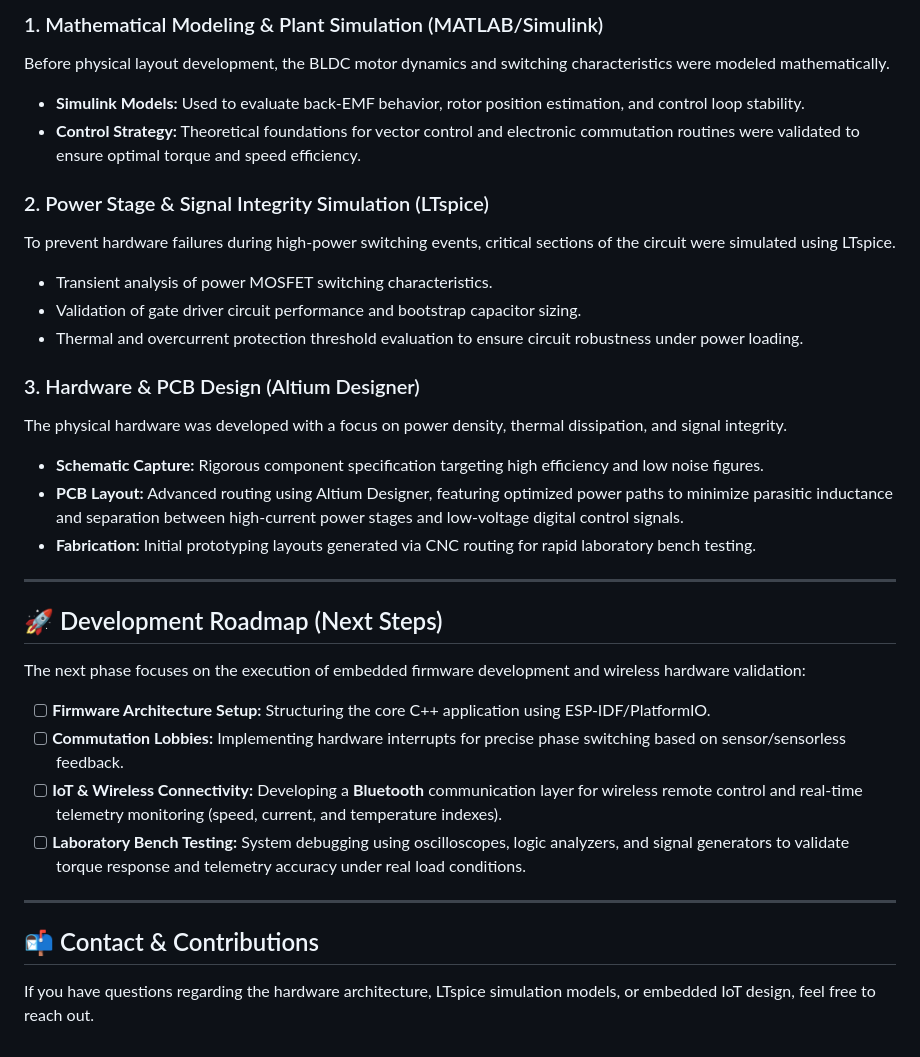
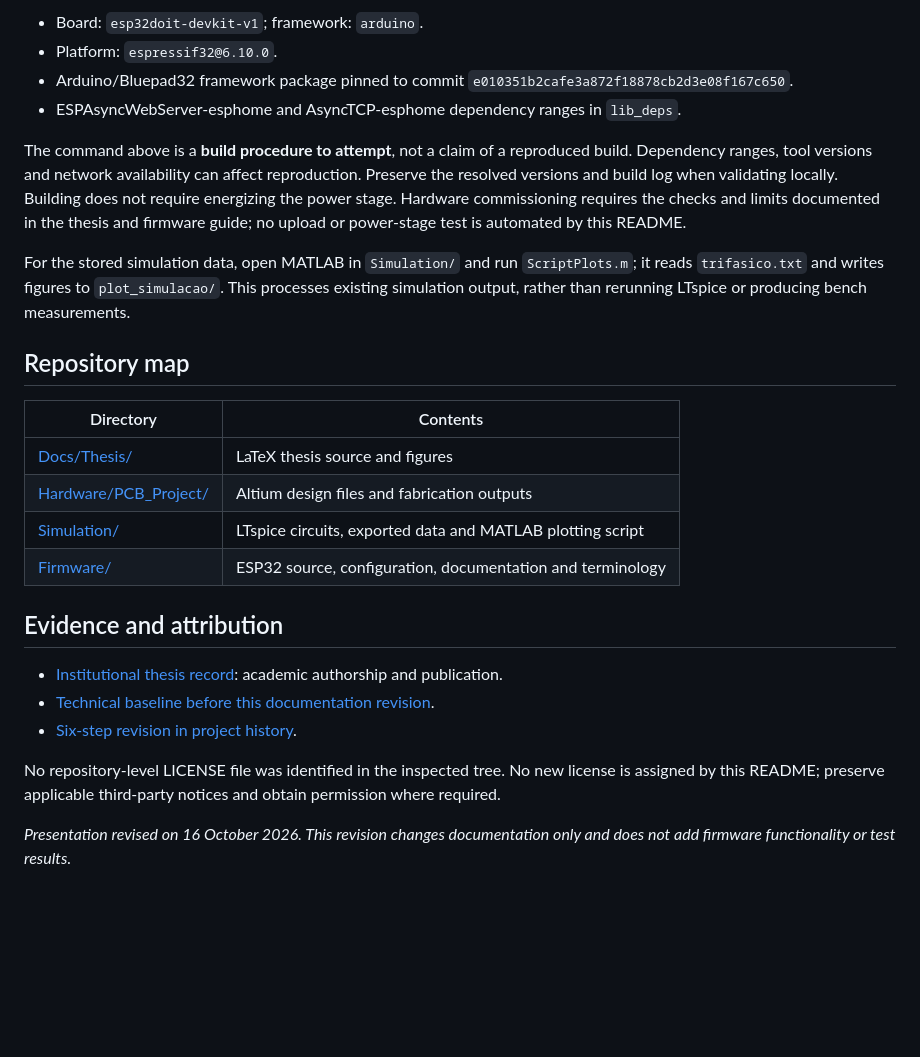
Before and after one commit to enzolfernandes/esp32-bldc-esc, a Markdown page: README.md, the part around one of its changes. GitHub-like rendering; blank space fills up the shorter version.

```diff
--- a/README.md
+++ b/README.md
@@ -28,33 +57,28 @@ This repository contains the full Research and Development (R&D) cycle of a high
 
-### 1. Mathematical Modeling & Plant Simulation (MATLAB/Simulink)
-Before physical layout development, the BLDC motor dynamics and switching characteristics were modeled mathematically.
-* **Simulink Models:** Used to evaluate back-EMF behavior, rotor position estimation, and control loop stability.
-* **Control Strategy:** Theoretical foundations for vector control and electronic commutation routines were validated to ensure optimal torque and speed efficiency.
+- Board: `esp32doit-devkit-v1`; framework: `arduino`.
+- Platform: `espressif32@6.10.0`.
+- Arduino/Bluepad32 framework package pinned to commit `e010351b2cafe3a872f18878cb2d3e08f167c650`.
+- ESPAsyncWebServer-esphome and AsyncTCP-esphome dependency ranges in `lib_deps`.
 
-### 2. Power Stage & Signal Integrity Simulation (LTspice)
-To prevent hardware failures during high-power switching events, critical sections of the circuit were simulated using LTspice.
-* Transient analysis of power MOSFET switching characteristics.
-* Validation of gate driver circuit performance and bootstrap capacitor sizing.
-* Thermal and overcurrent protection threshold evaluation to ensure circuit robustness under power loading.
+The command above is a **build procedure to attempt**, not a claim of a reproduced build. Dependency ranges, tool versions and network availability can affect reproduction. Preserve the resolved versions and build log when validating locally. Building does not require energizing the power stage. Hardware commissioning requires the checks and limits documented in the thesis and firmware guide; no upload or power-stage test is automated by this README.
 
-### 3. Hardware & PCB Design (Altium Designer)
-The physical hardware was developed with a focus on power density, thermal dissipation, and signal integrity.
-* **Schematic Capture:** Rigorous component specification targeting high efficiency and low noise figures.
-* **PCB Layout:** Advanced routing using Altium Designer, featuring optimized power paths to minimize parasitic inductance and separation between high-current power stages and low-voltage digital control signals.
-* **Fabrication:** Initial prototyping layouts generated via CNC routing for rapid laboratory bench testing.
+For the stored simulation data, open MATLAB in `Simulation/` and run `ScriptPlots.m`; it reads `trifasico.txt` and writes figures to `plot_simulacao/`. This processes existing simulation output, rather than rerunning LTspice or producing bench measurements.
 
----
+## Repository map
 
-## 🚀 Development Roadmap (Next Steps)
+| Directory | Contents |
+| --- | --- |
+| [Docs/Thesis/](Docs/Thesis/) | LaTeX thesis source and figures |
+| [Hardware/PCB_Project/](Hardware/PCB_Project/) | Altium design files and fabrication outputs |
+| [Simulation/](Simulation/) | LTspice circuits, exported data and MATLAB plotting script |
+| [Firmware/](Firmware/) | ESP32 source, configuration, documentation and terminology |
 
-The next phase focuses on the execution of embedded firmware development and wireless hardware validation:
+## Evidence and attribution
 
-- [ ] **Firmware Architecture Setup:** Structuring the core C++ application using ESP-IDF/PlatformIO.
-- [ ] **Commutation Lobbies:** Implementing hardware interrupts for precise phase switching based on sensor/sensorless feedback.
-- [ ] **IoT & Wireless Connectivity:** Developing a **Bluetooth** communication layer for wireless remote control and real-time telemetry monitoring (speed, current, and temperature indexes).
-- [ ] **Laboratory Bench Testing:** System debugging using oscilloscopes, logic analyzers, and signal generators to validate torque response and telemetry accuracy under real load conditions.
+- [Institutional thesis record](https://repositorio.unesp.br/entities/publication/047e3b2b-8462-4287-8a9b-e9088d2abdaf): academic authorship and publication.
+- [Technical baseline before this documentation revision](https://github.com/enzolfernandes/esp32-bldc-esc/tree/1c9bcb96cc0133639c62de5d59716d5ba15e6c02).
+- [Six-step revision in project history](https://github.com/enzolfernandes/esp32-bldc-esc/commit/47ea7e2c07447b11022af4c07b100056b5089129).
 
----
+No repository-level LICENSE file was identified in the inspected tree. No new license is assigned by this README; preserve applicable third-party notices and obtain permission where required.
 
-## 📬 Contact & Contributions
-If you have questions regarding the hardware architecture, LTspice simulation models, or embedded IoT design, feel free to reach out.
+*Presentation revised on 16 October 2026. This revision changes documentation only and does not add firmware functionality or test results.*
```
Also changed, not shown: other parts of README.md (+48 -19 lines).
